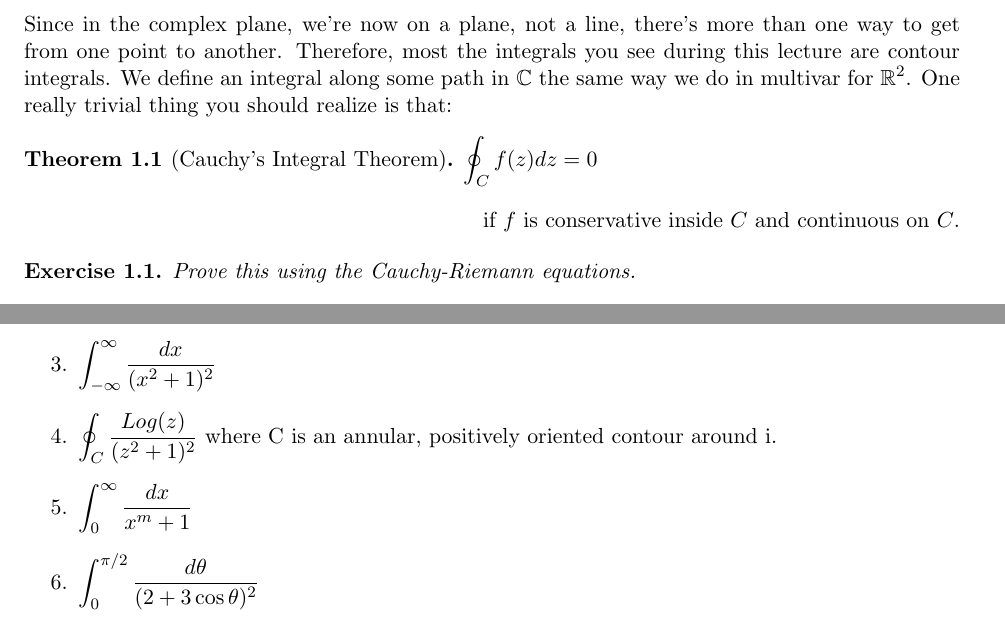
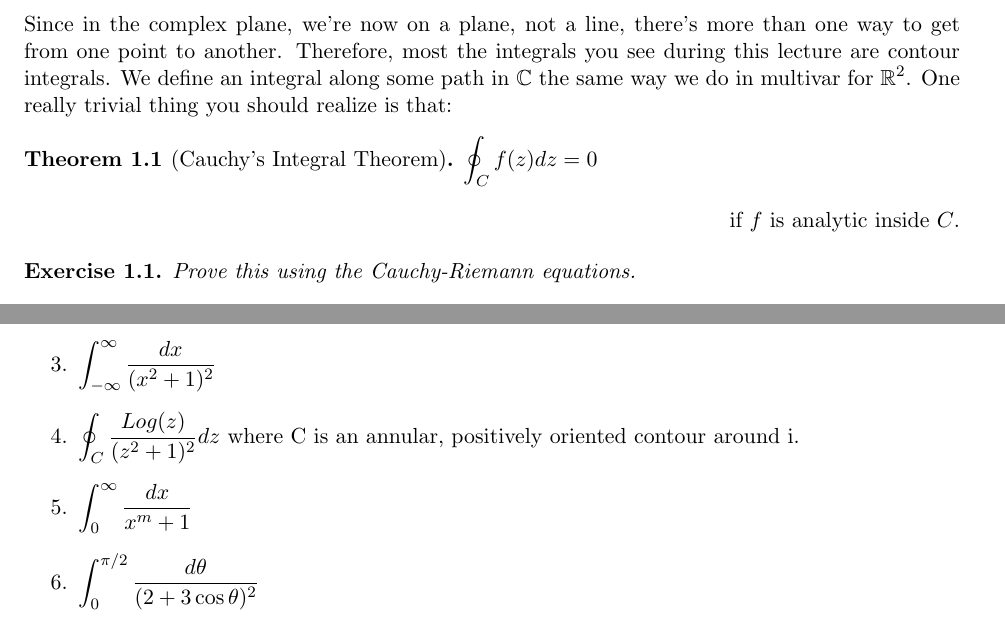
Before and after one commit to atondwal/Residue-Theory, a LaTeX document (residue.tex): two parts of pages 1 and 3 of 3, joined at a grey line, cut so that both start at the same text. Compiled offline with pdfLaTeX.

Commit message:
fixed mistakes

```diff
--- a/residue.tex
+++ b/residue.tex
@@ -30,7 +30,7 @@ Since in the complex plane, we're now on a plane, not a line, there's more than
 $\oint_C f(z) dz = 0$
 \end{thm}
 \begin{flushright}
-if $f$ is conservative inside $C$ and continuous on $C$.
+if $f$ is analytic inside $C$.
 \end{flushright}
 \begin{exc}
 Prove this using the Cauchy-Riemann equations.
@@ -99,7 +99,7 @@ $$ \int_{-\infty}^{\infty} \frac{\cos(x)dx}{x^2+1} =\Re\left[\oint_C \frac{e^{iz
 \item $\int_{-\infty}^{\infty} \frac{\sin(x)dx}{x^2+1}$
 \item $\int_{-\infty}^{\infty} \frac{dx}{3x^2+2x+10}$
 \item $\int_{-\infty}^{\infty} \frac{dx}{(x^2+1)^2}$
-\item $\oint_C \frac{Log(z)}{(z^2+1)^2}$ where C is an annular, positively oriented contour around i.
+\item $\oint_C \frac{Log(z)}{(z^2+1)^2} dz$ where C is an annular, positively oriented contour around i.
 \item $\int_{0}^{\infty} \frac{dx}{x^m+1}$
 \item $\int_0^{\pi/2}\frac{d\theta}{(2+3\cos{\theta})^2}$
 \end{enumerate}
```
Also changed, not shown: residue.pdf, residue.tex (2 more changed lines).
